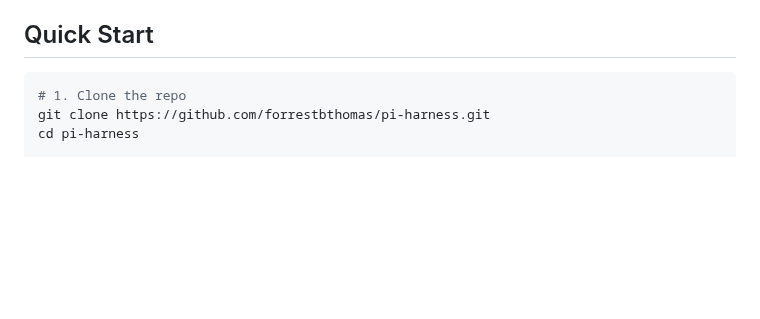
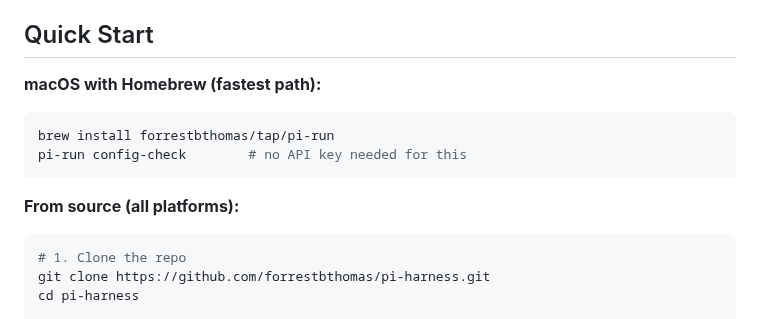
Before and after one commit to forrestbthomas/pi-harness, a Markdown page: README.md, the part around the change. Rendered like a GitHub page; blank space fills up the shorter version.

Commit message:
docs: lead Quick Start with Homebrew install path for launch

````diff
--- a/README.md
+++ b/README.md
@@ -54,6 +54,15 @@ A ready-to-use coding agent harness built around the [Pi coding agent](https://p
 > `PI_PROVIDER`).
 
 ## Quick Start
+
+**macOS with Homebrew (fastest path):**
+
+```bash
+brew install forrestbthomas/tap/pi-run
+pi-run config-check        # no API key needed for this
+```
+
+**From source (all platforms):**
 
 ```bash
 # 1. Clone the repo
````
